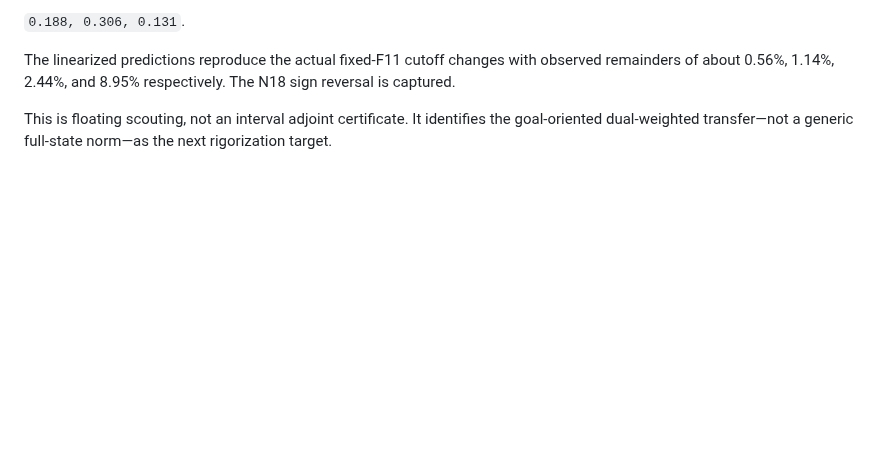
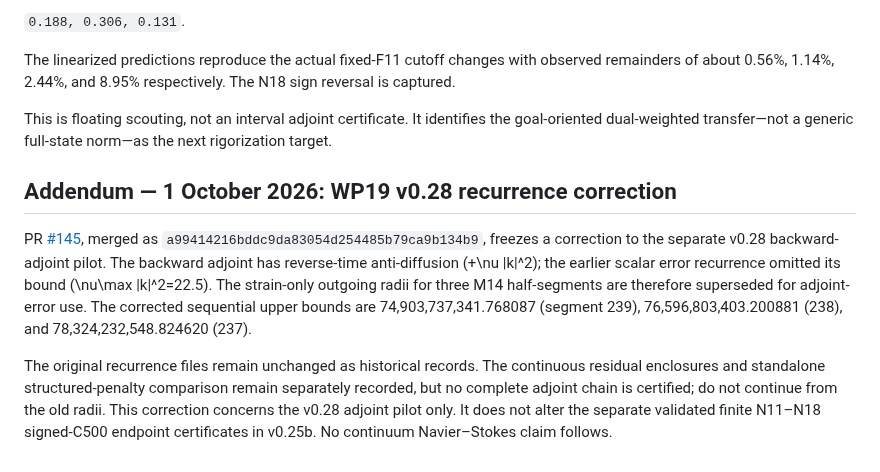
Before and after one commit to reggaesharkk/Reggae-shark-universe-, a Markdown page: papers/navier-stokes/WP19_CURRENT_STATUS_2026_09_30.md, the part around the change. Rendered like a GitHub page; blank space fills up the shorter version.

Commit message:
Record frozen WP19 correction and rights policy links

```diff
--- a/papers/navier-stokes/WP19_CURRENT_STATUS_2026_09_30.md
+++ b/papers/navier-stokes/WP19_CURRENT_STATUS_2026_09_30.md
@@ -319,3 +319,10 @@ Their magnitude ratios are about
 The linearized predictions reproduce the actual fixed-F11 cutoff changes with observed remainders of about 0.56%, 1.14%, 2.44%, and 8.95% respectively. The N18 sign reversal is captured.
 
 This is floating scouting, not an interval adjoint certificate. It identifies the goal-oriented dual-weighted transfer—not a generic full-state norm—as the next rigorization target.
+
+
+## Addendum — 1 October 2026: WP19 v0.28 recurrence correction
+
+PR [#145](https://github.com/reggaesharkk/navier-stokes-bridge-audit/pull/145), merged as `a99414216bddc9da83054d254485b79ca9b134b9`, freezes a correction to the separate v0.28 backward-adjoint pilot. The backward adjoint has reverse-time anti-diffusion (+\nu |k|^2); the earlier scalar error recurrence omitted its bound (\nu\max |k|^2=22.5). The strain-only outgoing radii for three M14 half-segments are therefore superseded for adjoint-error use. The corrected sequential upper bounds are 74,903,737,341.768087 (segment 239), 76,596,803,403.200881 (238), and 78,324,232,548.824620 (237).
+
+The original recurrence files remain unchanged as historical records. The continuous residual enclosures and standalone structured-penalty comparison remain separately recorded, but no complete adjoint chain is certified; do not continue from the old radii. This correction concerns the v0.28 adjoint pilot only. It does not alter the separate validated finite N11–N18 signed-C500 endpoint certificates in v0.25b. No continuum Navier–Stokes claim follows.
```
